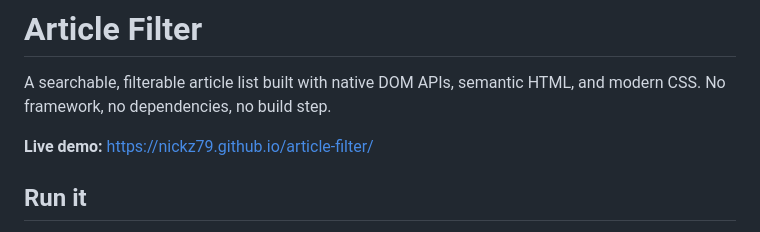
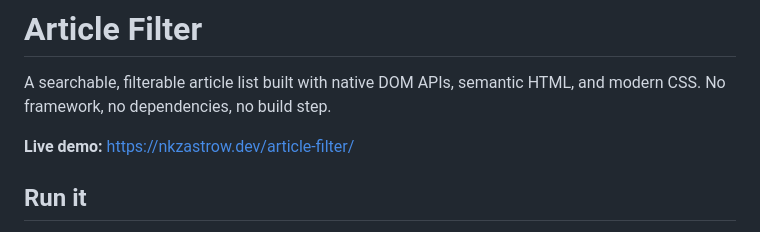
Before and after one commit to NickZ79/article-filter, a Markdown page: README.md, the part around the change. Rendered like a GitHub page.

Commit message:
Point live demo link at the custom domain
Co-Authored-By: Claude Opus 5.5 <noreply@anthropic.com>

```diff
--- a/README.md
+++ b/README.md
@@ -2,7 +2,7 @@
 
 A searchable, filterable article list built with native DOM APIs, semantic HTML, and modern CSS. No framework, no dependencies, no build step.
 
-**Live demo:** https://nickz79.github.io/article-filter/
+**Live demo:** https://nkzastrow.dev/article-filter/
 
 ## Run it
 
```
